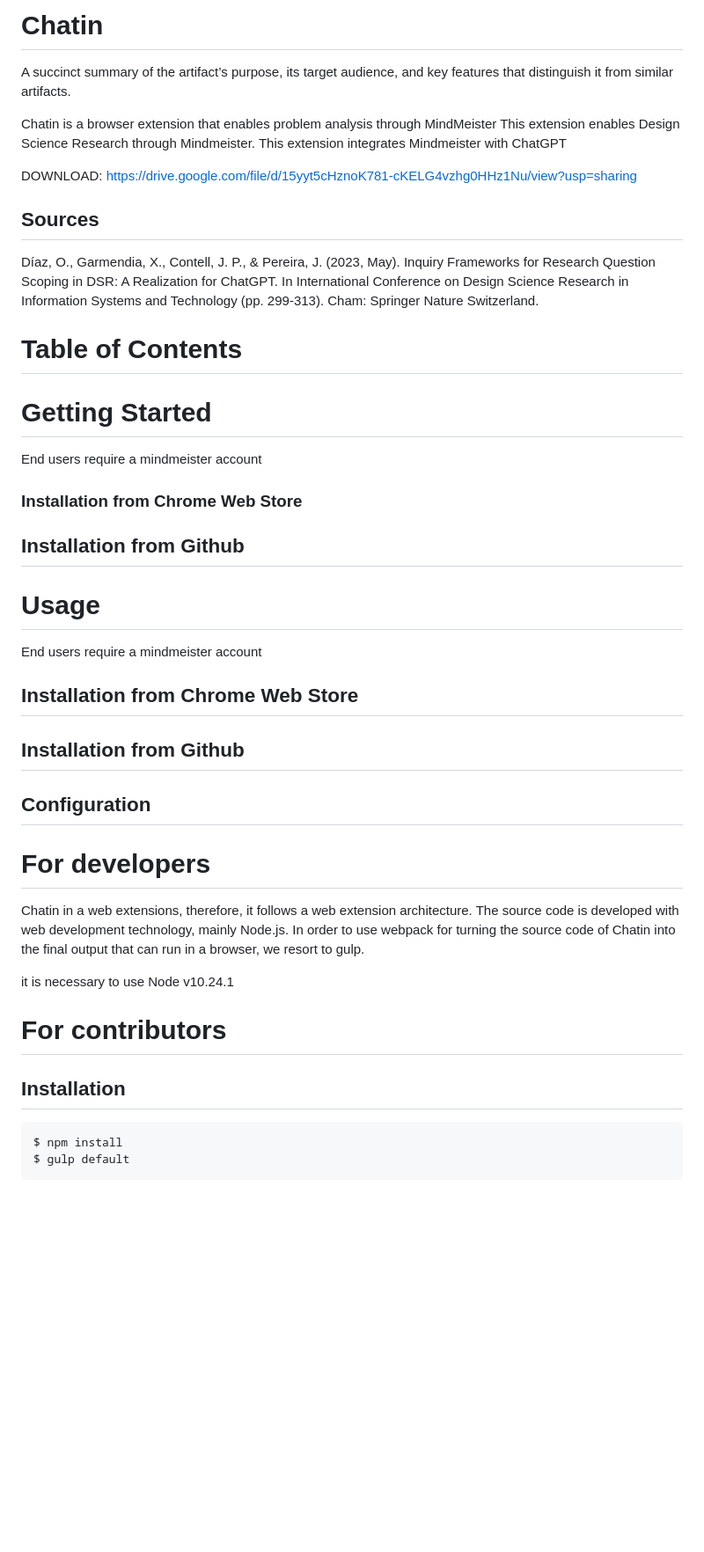
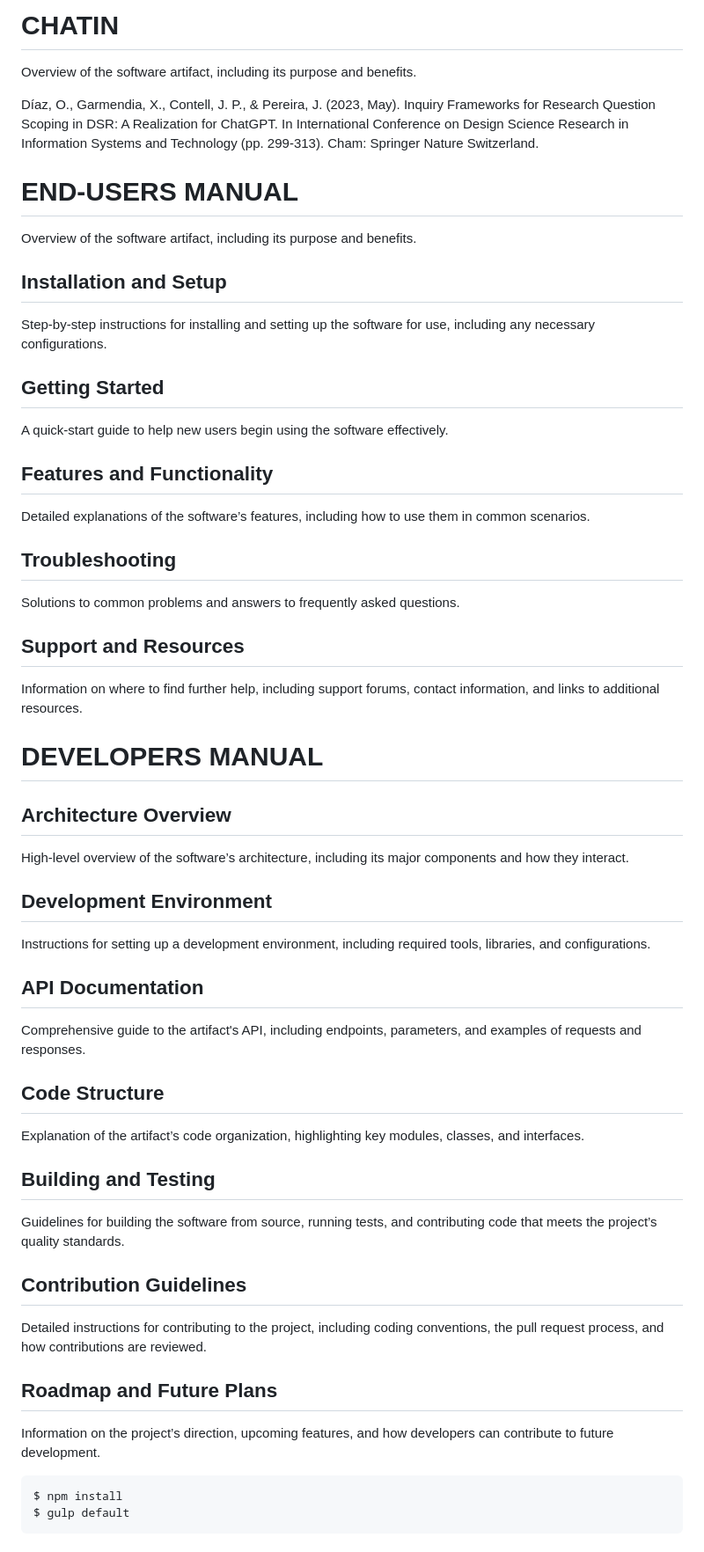
Before and after one commit to onekin/Chatin, a Markdown page: README.md, the part around the change. Shown: that part at 88% size. Rendered like a GitHub page; blank space fills up the shorter version.

```diff
--- a/README.md
+++ b/README.md
@@ -1,46 +1,44 @@
-# Chatin
-A succinct summary of the artifact’s purpose, its target audience, and key features that distinguish it from similar artifacts.
+# CHATIN
+Overview of the software artifact, including its purpose and benefits.
 
-Chatin is a browser extension that enables problem analysis through MindMeister
-This extension enables Design Science Research through Mindmeister.
-This extension integrates Mindmeister with ChatGPT
-
-DOWNLOAD: https://drive.google.com/file/d/15yyt5cHznoK781-cKELG4vzhg0HHz1Nu/view?usp=sharing
-
-## Sources
 Díaz, O., Garmendia, X., Contell, J. P., & Pereira, J. (2023, May). Inquiry Frameworks for Research Question Scoping in DSR: A Realization for ChatGPT. In International Conference on Design Science Research in Information Systems and Technology (pp. 299-313). Cham: Springer Nature Switzerland.
 
-# Table of Contents
+# END-USERS MANUAL
+Overview of the software artifact, including its purpose and benefits.
+## Installation and Setup
+Step-by-step instructions for installing and setting up the software for use, including any necessary configurations.
+## Getting Started
+A quick-start guide to help new users begin using the software effectively.
+## Features and Functionality
+Detailed explanations of the software’s features, including how to use them in common scenarios.
+## Troubleshooting
+Solutions to common problems and answers to frequently asked questions.
+## Support and Resources
+Information on where to find further help, including support forums, contact information, and links to additional resources.
 
 
+# DEVELOPERS MANUAL
+## Architecture Overview
 
+High-level overview of the software’s architecture, including its major components and how they interact.
+## Development Environment
+Instructions for setting up a development environment, including required tools, libraries, and configurations.
 
-# Getting Started
-End users require a mindmeister account
+## API Documentation
+Comprehensive guide to the artifact's API, including endpoints, parameters, and examples of requests and responses.
 
-### Installation from Chrome Web Store
+## Code Structure
+Explanation of the artifact’s code organization, highlighting key modules, classes, and interfaces.
 
-## Installation from Github
+## Building and Testing
+Guidelines for building the software from source, running tests, and contributing code that meets the project’s quality standards.
 
-# Usage
-End users require a mindmeister account
+## Contribution Guidelines
+Detailed instructions for contributing to the project, including coding conventions, the pull request process, and how contributions are reviewed.
 
-## Installation from Chrome Web Store
+## Roadmap and Future Plans
+Information on the project’s direction, upcoming features, and how developers can contribute to future development.
 
-## Installation from Github
-
-## Configuration
-
-# For developers
-Chatin in a web extensions, therefore, it follows a web extension architecture. The source code is developed with web development technology, mainly Node.js. In order to use webpack for turning the source code of Chatin into the final output that can run in a browser, we resort to gulp.
-
-it is necessary to use Node v10.24.1
-
-
-# For contributors
-
-
-## Installation
 
 	$ npm install
 	$ gulp default
```
